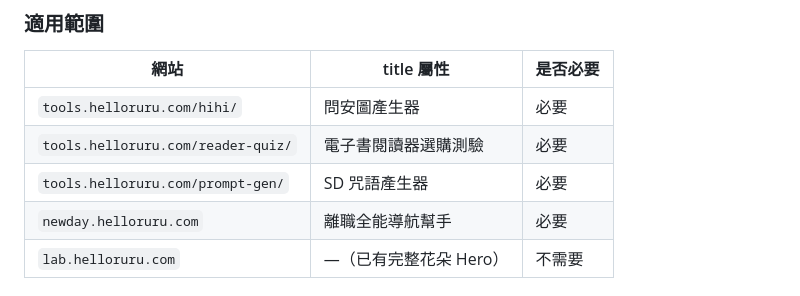
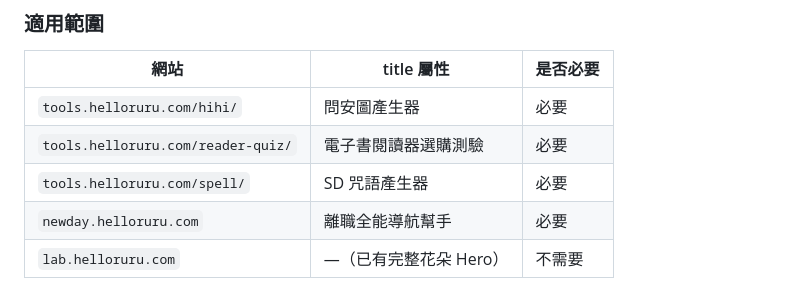
Before and after one commit to HelloRuru/helloruru.github.io, a Markdown page: docs/DESIGN-SYSTEM.md, the part around the change. GitHub-like rendering.

```diff
--- a/docs/DESIGN-SYSTEM.md
+++ b/docs/DESIGN-SYSTEM.md
@@ -281,7 +281,7 @@
 |------|-----------|----------|
 | `tools.helloruru.com/hihi/` | 問安圖產生器 | 必要 |
 | `tools.helloruru.com/reader-quiz/` | 電子書閱讀器選購測驗 | 必要 |
-| `tools.helloruru.com/prompt-gen/` | SD 咒語產生器 | 必要 |
+| `tools.helloruru.com/spell/` | SD 咒語產生器 | 必要 |
 | `newday.helloruru.com` | 離職全能導航幫手 | 必要 |
 | `lab.helloruru.com` | —（已有完整花朵 Hero） | 不需要 |
 
```
Also changed, not shown: CLAUDE.md (+2 -2 lines).
